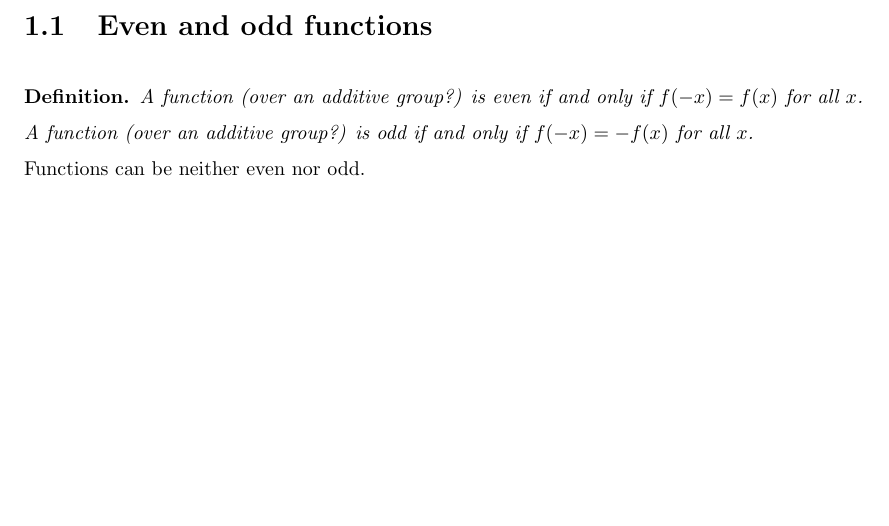
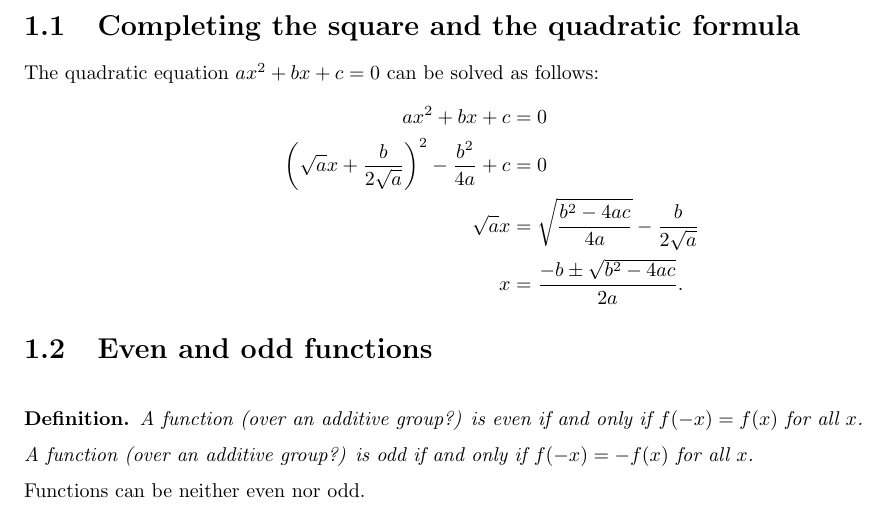
Before and after one commit to dandavison/mathematics, a LaTeX thesis (mathematics.tex, which reads precalculus.tex): part of page 10 of 252, cut at the place of the change, the shorter picture padded with empty space. Compiled offline with pdfLaTeX.

Commit message:
quadratic formula

```diff
--- a/precalculus.tex
+++ b/precalculus.tex
@@ -1,3 +1,13 @@
+\section{Completing the square and the quadratic formula}
+
+The quadratic equation $ax^2 + bx + c = 0$ can be solved as follows:
+\begin{align*}
+  ax^2 + bx + c                             &= 0\\
+  \(\sqrt{a}x + \frac{b}{2\sqrt{a}}\)^2 - \frac{b^2}{4a} + c &= 0\\
+  \sqrt{a}x &= \sqrt{\frac{b^2 - 4ac}{4a}} - \frac{b}{2\sqrt{a}}\\
+  x &= \frac{-b \pm \sqrt{b^2 - 4ac}}{2a}.
+\end{align*}
+
 \section{Even and odd functions}
 
 \begin{definition*}
```
